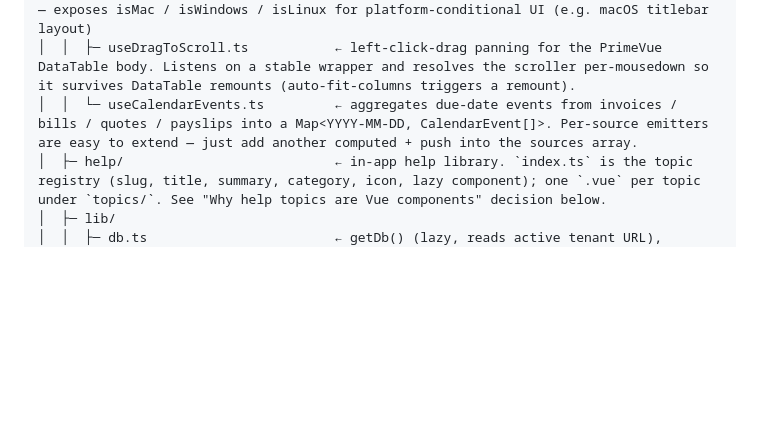
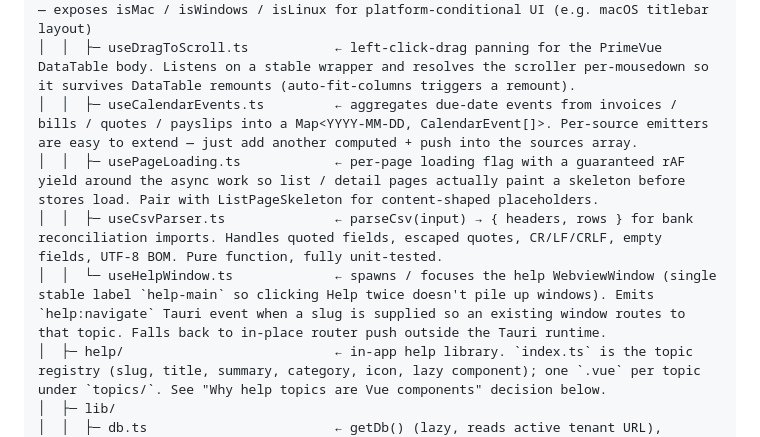
Before and after one commit to gravitide/sakoram-book-keeping-app, a Markdown page: CLAUDE.md, the part around one of its changes. Rendered like a GitHub page; blank space fills up the shorter version.

```diff
--- a/CLAUDE.md
+++ b/CLAUDE.md
@@ -275,7 +275,10 @@ sakoram_app/
 │  │  ├─ useActiveCurrency.ts         ← live ref of the active business's currency meta
 │  │  ├─ useUserPlatform.ts           ← cached host platform via @tauri-apps/plugin-os — exposes isMac / isWindows / isLinux for platform-conditional UI (e.g. macOS titlebar layout)
 │  │  ├─ useDragToScroll.ts           ← left-click-drag panning for the PrimeVue DataTable body. Listens on a stable wrapper and resolves the scroller per-mousedown so it survives DataTable remounts (auto-fit-columns triggers a remount).
-│  │  └─ useCalendarEvents.ts         ← aggregates due-date events from invoices / bills / quotes / payslips into a Map<YYYY-MM-DD, CalendarEvent[]>. Per-source emitters are easy to extend — just add another computed + push into the sources array.
+│  │  ├─ useCalendarEvents.ts         ← aggregates due-date events from invoices / bills / quotes / payslips into a Map<YYYY-MM-DD, CalendarEvent[]>. Per-source emitters are easy to extend — just add another computed + push into the sources array.
+│  │  ├─ usePageLoading.ts            ← per-page loading flag with a guaranteed rAF yield around the async work so list / detail pages actually paint a skeleton before stores load. Pair with ListPageSkeleton for content-shaped placeholders.
+│  │  ├─ useCsvParser.ts              ← parseCsv(input) → { headers, rows } for bank reconciliation imports. Handles quoted fields, escaped quotes, CR/LF/CRLF, empty fields, UTF-8 BOM. Pure function, fully unit-tested.
+│  │  └─ useHelpWindow.ts             ← spawns / focuses the help WebviewWindow (single stable label `help-main` so clicking Help twice doesn't pile up windows). Emits `help:navigate` Tauri event when a slug is supplied so an existing window routes to that topic. Falls back to in-place router push outside the Tauri runtime.
 │  ├─ help/                           ← in-app help library. `index.ts` is the topic registry (slug, title, summary, category, icon, lazy component); one `.vue` per topic under `topics/`. See "Why help topics are Vue components" decision below.
 │  ├─ lib/
 │  │  ├─ db.ts                        ← getDb() (lazy, reads active tenant URL), select/execute
```
Also changed, not shown: other parts of CLAUDE.md (+20 -5 lines).
